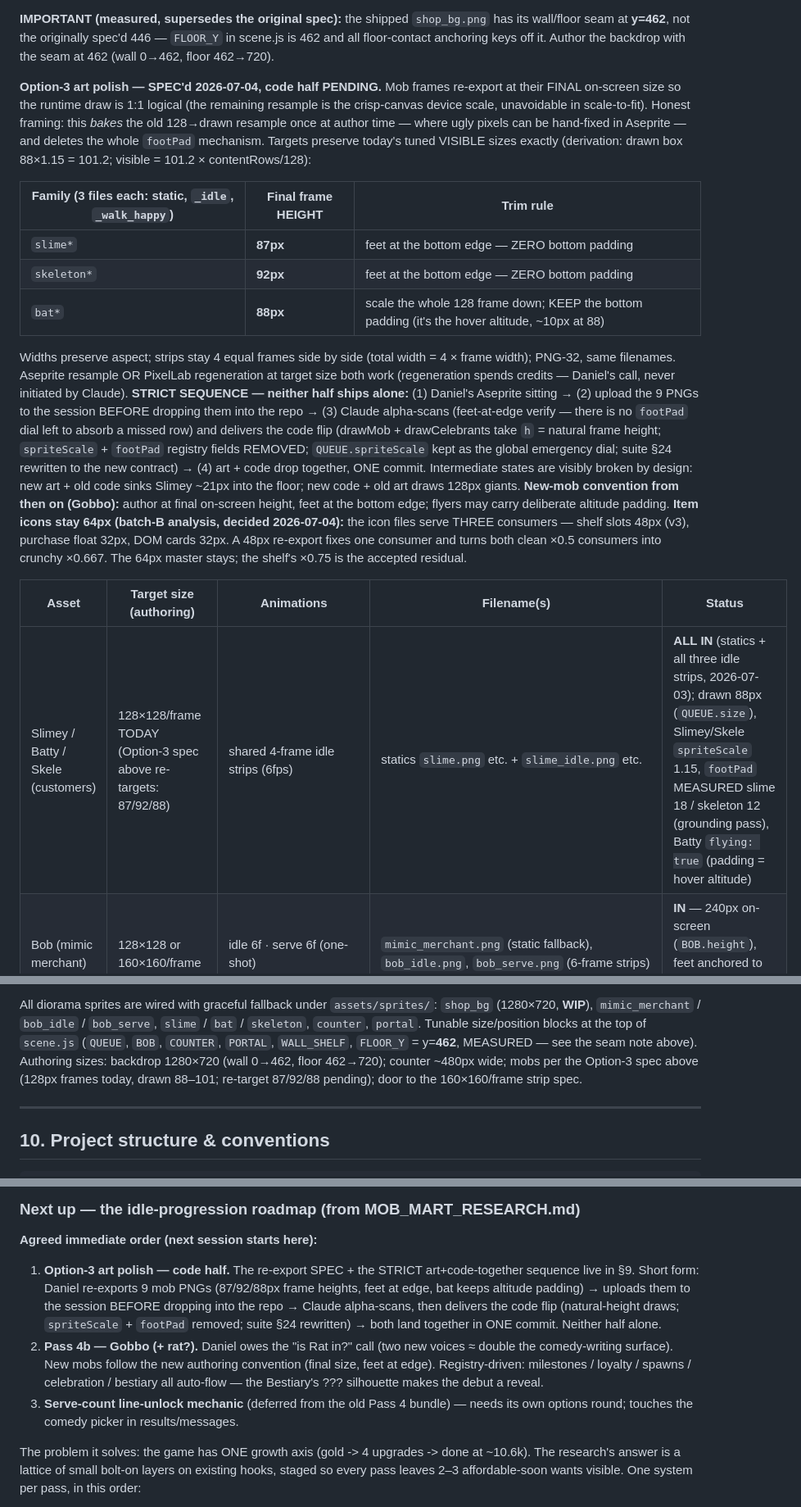
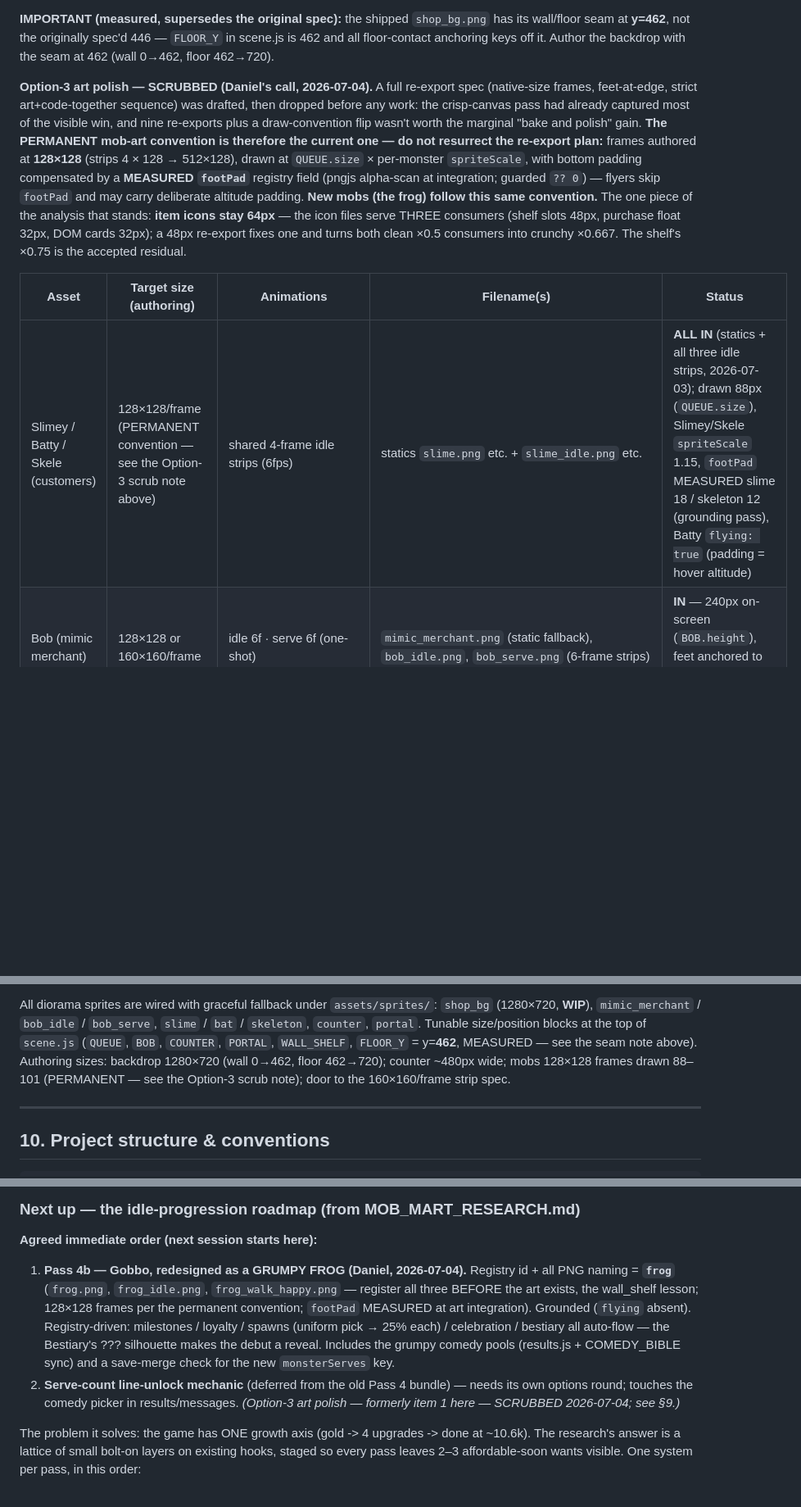
Before and after one commit to Cupcakechan/mob-mart, a Markdown page: PROJECT_HANDOFF.md, 3 parts joined by grey strips. Shown at 82% size. Rendered like a GitHub page; blank space fills up the shorter version.

Commit message:
Docs: Option-3 art polish scrubbed (convention permanent); Gobbo redesigned as grumpy frog

```diff
--- a/PROJECT_HANDOFF.md
+++ b/PROJECT_HANDOFF.md
@@ -329,39 +330,22 @@ animation = `<id>_<anim>.png`.
 seam at **y=462**, not the originally spec'd 446 — `FLOOR_Y` in scene.js is 462 and all floor-contact
 anchoring keys off it. Author the backdrop with the seam at 462 (wall 0→462, floor 462→720).
 
-**Option-3 art polish — SPEC'd 2026-07-04, code half PENDING.** Mob frames re-export at their
-FINAL on-screen size so the runtime draw is 1:1 logical (the remaining resample is the crisp-canvas
-device scale, unavoidable in scale-to-fit). Honest framing: this *bakes* the old 128→drawn resample
-once at author time — where ugly pixels can be hand-fixed in Aseprite — and deletes the whole
-`footPad` mechanism. Targets preserve today's tuned VISIBLE sizes exactly (derivation: drawn box
-88×1.15 = 101.2; visible = 101.2 × contentRows/128):
-
-| Family (3 files each: static, `_idle`, `_walk_happy`) | Final frame HEIGHT | Trim rule |
-|---|---|---|
-| `slime*` | **87px** | feet at the bottom edge — ZERO bottom padding |
-| `skeleton*` | **92px** | feet at the bottom edge — ZERO bottom padding |
-| `bat*` | **88px** | scale the whole 128 frame down; KEEP the bottom padding (it's the hover altitude, ~10px at 88) |
-
-Widths preserve aspect; strips stay 4 equal frames side by side (total width = 4 × frame width);
-PNG-32, same filenames. Aseprite resample OR PixelLab regeneration at target size both work
-(regeneration spends credits — Daniel's call, never initiated by Claude).
-**STRICT SEQUENCE — neither half ships alone:** (1) Daniel's Aseprite sitting → (2) upload the 9
-PNGs to the session BEFORE dropping them into the repo → (3) Claude alpha-scans (feet-at-edge
-verify — there is no `footPad` dial left to absorb a missed row) and delivers the code flip
-(drawMob + drawCelebrants take `h` = natural frame height; `spriteScale` + `footPad` registry
-fields REMOVED; `QUEUE.spriteScale` kept as the global emergency dial; suite §24 rewritten to the
-new contract) → (4) art + code drop together, ONE commit. Intermediate states are visibly broken
-by design: new art + old code sinks Slimey ~21px into the floor; new code + old art draws 128px
-giants. **New-mob convention from then on (Gobbo):** author at final on-screen height, feet at the
-bottom edge; flyers may carry deliberate altitude padding.
-**Item icons stay 64px (batch-B analysis, decided 2026-07-04):** the icon files serve THREE
-consumers — shelf slots 48px (v3), purchase float 32px, DOM cards 32px. A 48px re-export fixes one
-consumer and turns both clean ×0.5 consumers into crunchy ×0.667. The 64px master stays; the
-shelf's ×0.75 is the accepted residual.
+**Option-3 art polish — SCRUBBED (Daniel's call, 2026-07-04).** A full re-export spec (native-size
+frames, feet-at-edge, strict art+code-together sequence) was drafted, then dropped before any work:
+the crisp-canvas pass had already captured most of the visible win, and nine re-exports plus a
+draw-convention flip wasn't worth the marginal "bake and polish" gain. **The PERMANENT mob-art
+convention is therefore the current one — do not resurrect the re-export plan:** frames authored at
+**128×128** (strips 4 × 128 → 512×128), drawn at `QUEUE.size` × per-monster `spriteScale`, with
+bottom padding compensated by a **MEASURED `footPad`** registry field (pngjs alpha-scan at
+integration; guarded `?? 0`) — flyers skip `footPad` and may carry deliberate altitude padding.
+**New mobs (the frog) follow this same convention.** The one piece of the analysis that stands:
+**item icons stay 64px** — the icon files serve THREE consumers (shelf slots 48px, purchase float
+32px, DOM cards 32px); a 48px re-export fixes one and turns both clean ×0.5 consumers into crunchy
+×0.667. The shelf's ×0.75 is the accepted residual.
 
 | Asset | Target size (authoring) | Animations | Filename(s) | Status |
 |---|---|---|---|---|
-| Slimey / Batty / Skele (customers) | 128×128/frame TODAY (Option-3 spec above re-targets: 87/92/88) | shared 4-frame idle strips (6fps) | statics `slime.png` etc. + `slime_idle.png` etc. | **ALL IN** (statics + all three idle strips, 2026-07-03); drawn 88px (`QUEUE.size`), Slimey/Skele `spriteScale` 1.15, `footPad` MEASURED slime 18 / skeleton 12 (grounding pass), Batty `flying: true` (padding = hover altitude) |
+| Slimey / Batty / Skele (customers) | 128×128/frame (PERMANENT convention — see the Option-3 scrub note above) | shared 4-frame idle strips (6fps) | statics `slime.png` etc. + `slime_idle.png` etc. | **ALL IN** (statics + all three idle strips, 2026-07-03); drawn 88px (`QUEUE.size`), Slimey/Skele `spriteScale` 1.15, `footPad` MEASURED slime 18 / skeleton 12 (grounding pass), Batty `flying: true` (padding = hover altitude) |
 | Bob (mimic merchant) | 128×128 or 160×160/frame | idle 6f · serve 6f (one-shot) | `mimic_merchant.png` (static fallback), `bob_idle.png`, `bob_serve.png` (6-frame strips) | **IN** — 240px on-screen (`BOB.height`), feet anchored to `COUNTER.baseY` − 50 |
 | Counter / desk | ~480px wide (author 2× ≈ 960 for crisp) | static | `counter.png` | **IN** — 480px (`COUNTER.width`), base at H*0.74 (~533) + contact shadow |
 | Battle door (ex-portal) | **160×160/frame**, 4 frames → **640×160 strip**; frame 0 CLOSED → 3 OPEN; **frame 0 must be pixel-identical across variants** | one-shot open/hold/close on paid serve; destination re-rolled per opening | `portal_glow.png` (base/void), `portal_glow_mountain/_forest/_dungeon.png` (destination variants — a new biome = one strip + one `DOOR_VARIANTS` entry), `portal.png` (static fallback) | **IN** — 320px on-screen (2×); bottom = `FLOOR_Y + 6` (art has 3px bottom padding ×2 scale) |
@@ -387,8 +371,8 @@ All diorama sprites are wired with graceful fallback under `assets/sprites/`: `s
 **WIP**), `mimic_merchant` / `bob_idle` / `bob_serve`, `slime` / `bat` / `skeleton`, `counter`,
 `portal`. Tunable size/position blocks at the top of `scene.js` (`QUEUE`, `BOB`, `COUNTER`, `PORTAL`,
 `WALL_SHELF`, `FLOOR_Y` = y=**462**, MEASURED — see the seam note above). Authoring sizes: backdrop
-1280×720 (wall 0→462, floor 462→720); counter ~480px wide; mobs per the Option-3 spec above (128px
-frames today, drawn 88–101; re-target 87/92/88 pending); door to the 160×160/frame strip spec.
+1280×720 (wall 0→462, floor 462→720); counter ~480px wide; mobs 128×128 frames drawn 88–101
+(PERMANENT — see the Option-3 scrub note); door to the 160×160/frame strip spec.
 
 ---
 
@@ -475,17 +459,16 @@ COMMITTED at repo root, 236 assertions green** — a fresh clone self-verifies w
 ### Next up — the idle-progression roadmap (from MOB_MART_RESEARCH.md)
 
 **Agreed immediate order (next session starts here):**
-1. **Option-3 art polish — code half.** The re-export SPEC + the STRICT art+code-together sequence
-   live in §9. Short form: Daniel re-exports 9 mob PNGs (87/92/88px frame heights, feet at edge,
-   bat keeps altitude padding) → uploads them to the session BEFORE dropping into the repo →
-   Claude alpha-scans, then delivers the code flip (natural-height draws; `spriteScale` + `footPad`
-   removed; suite §24 rewritten) → both land together in ONE commit. Neither half alone.
-2. **Pass 4b — Gobbo (+ rat?).** Daniel owes the "is Rat in?" call (two new voices ≈ double the
-   comedy-writing surface). New mobs follow the new authoring convention (final size, feet at
-   edge). Registry-driven: milestones / loyalty / spawns / celebration / bestiary all auto-flow —
-   the Bestiary's ??? silhouette makes the debut a reveal.
-3. **Serve-count line-unlock mechanic** (deferred from the old Pass 4 bundle) — needs its own
+1. **Pass 4b — Gobbo, redesigned as a GRUMPY FROG (Daniel, 2026-07-04).** Registry id + all PNG
+   naming = **`frog`** (`frog.png`, `frog_idle.png`, `frog_walk_happy.png` — register all three
+   BEFORE the art exists, the wall_shelf lesson; 128×128 frames per the permanent convention;
+   `footPad` MEASURED at art integration). Grounded (`flying` absent). Registry-driven: milestones /
+   loyalty / spawns (uniform pick → 25% each) / celebration / bestiary all auto-flow — the
+   Bestiary's ??? silhouette makes the debut a reveal. Includes the grumpy comedy pools
+   (results.js + COMEDY_BIBLE sync) and a save-merge check for the new `monsterServes` key.
+2. **Serve-count line-unlock mechanic** (deferred from the old Pass 4 bundle) — needs its own
    options round; touches the comedy picker in results/messages.
+   *(Option-3 art polish — formerly item 1 here — SCRUBBED 2026-07-04; see §9.)*
 
 The problem it solves: the game has ONE growth axis (gold -> 4 upgrades -> done at ~10.6k). The
 research's answer is a lattice of small bolt-on layers on existing hooks, staged so every pass
```
Also changed, not shown: other parts of PROJECT_HANDOFF.md (+16 -8 lines).
